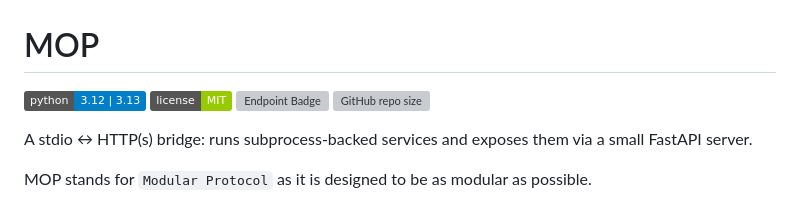
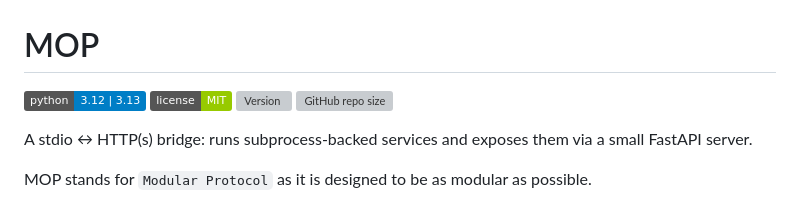
Before and after one commit to rbaxim/MOP, a Markdown page: README.md, the part around the change. GitHub-like rendering; badges without logos; grey boxes are pictures that could not be loaded.

Commit message:
Updated Badges

```diff
--- a/README.md
+++ b/README.md
@@ -2,7 +2,7 @@
 
 ![Python Version](https://img.shields.io/badge/python-3.12%20%7C%203.13-blue)
 ![License](https://img.shields.io/badge/license-MIT-green?link=https%3A%2F%2Fgithub.com%2Frbaxim%2FMOP%3Ftab%3DMIT-1-ov-file)
-![Endpoint Badge](https://img.shields.io/endpoint?url=https%3A%2F%2Fraw.githubusercontent.com%2Frbaxim%2FMOP%2Frefs%2Fheads%2Fmain%2Fversion_badge.json)
+![Version](https://img.shields.io/endpoint?url=https%3A%2F%2Fraw.githubusercontent.com%2Frbaxim%2FMOP%2Frefs%2Fheads%2Fmain%2Fversion_badge.json)
 ![GitHub repo size](https://img.shields.io/github/repo-size/rbaxim/MOP?label=Repo%20Size)
 
 A stdio ↔ HTTP(s) bridge: runs subprocess-backed services and exposes them via a small FastAPI server.
```
